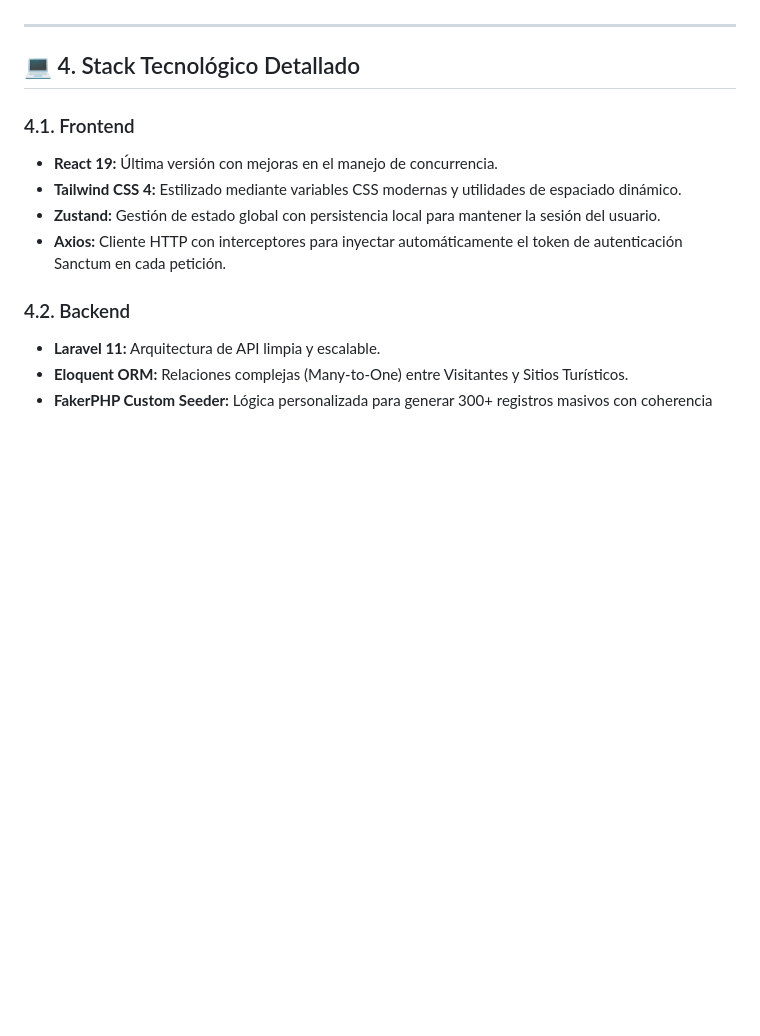
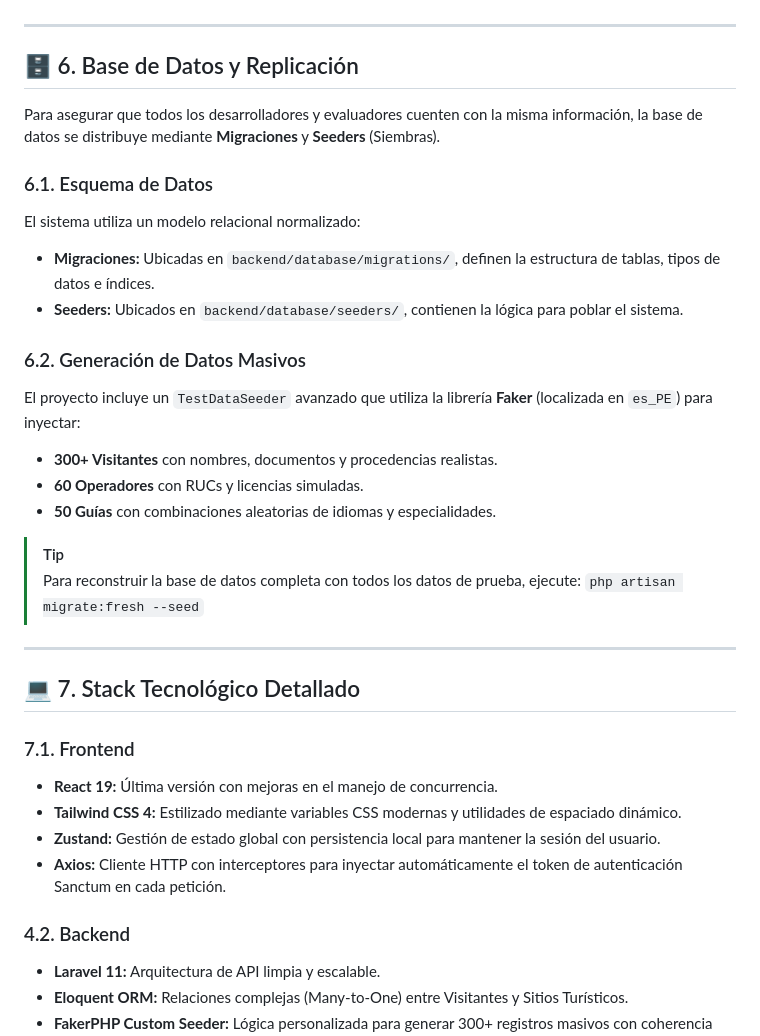
Before and after one commit to JosephCC123/GERENCIALES-SISTEMA, a Markdown page: README.md, the part around the change. GitHub-like rendering; blank space fills up the shorter version.

Commit message:
docs: add explicit database replication section via migrations and seeders

```diff
--- a/README.md
+++ b/README.md
@@ -78,9 +78,30 @@ Directorio de guías autorizados para operar en la región.
 
 ---
 
-## 💻 4. Stack Tecnológico Detallado
+## 🗄️ 6. Base de Datos y Replicación
 
-### 4.1. Frontend
+Para asegurar que todos los desarrolladores y evaluadores cuenten con la misma información, la base de datos se distribuye mediante **Migraciones** y **Seeders** (Siembras).
+
+### 6.1. Esquema de Datos
+El sistema utiliza un modelo relacional normalizado:
+*   **Migraciones:** Ubicadas en `backend/database/migrations/`, definen la estructura de tablas, tipos de datos e índices.
+*   **Seeders:** Ubicados en `backend/database/seeders/`, contienen la lógica para poblar el sistema.
+
+### 6.2. Generación de Datos Masivos
+El proyecto incluye un `TestDataSeeder` avanzado que utiliza la librería **Faker** (localizada en `es_PE`) para inyectar:
+*   **300+ Visitantes** con nombres, documentos y procedencias realistas.
+*   **60 Operadores** con RUCs y licencias simuladas.
+*   **50 Guías** con combinaciones aleatorias de idiomas y especialidades.
+
+> [!TIP]
+> Para reconstruir la base de datos completa con todos los datos de prueba, ejecute:
+> `php artisan migrate:fresh --seed`
+
+---
+
+## 💻 7. Stack Tecnológico Detallado
+
+### 7.1. Frontend
 *   **React 19:** Última versión con mejoras en el manejo de concurrencia.
 *   **Tailwind CSS 4:** Estilizado mediante variables CSS modernas y utilidades de espaciado dinámico.
 *   **Zustand:** Gestión de estado global con persistencia local para mantener la sesión del usuario.
```
